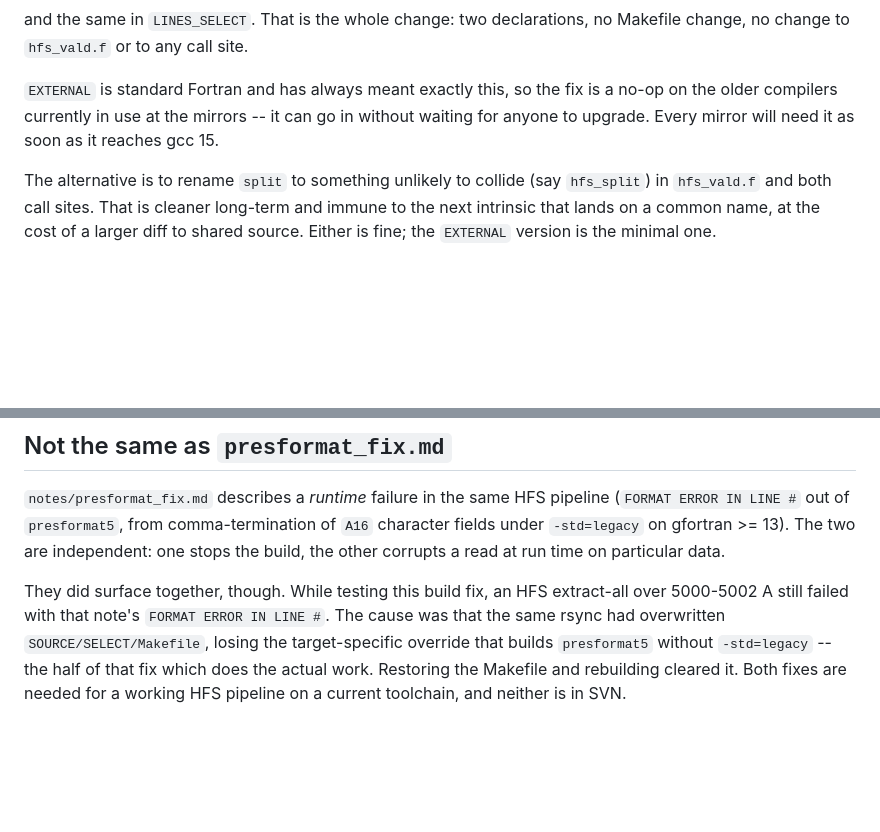
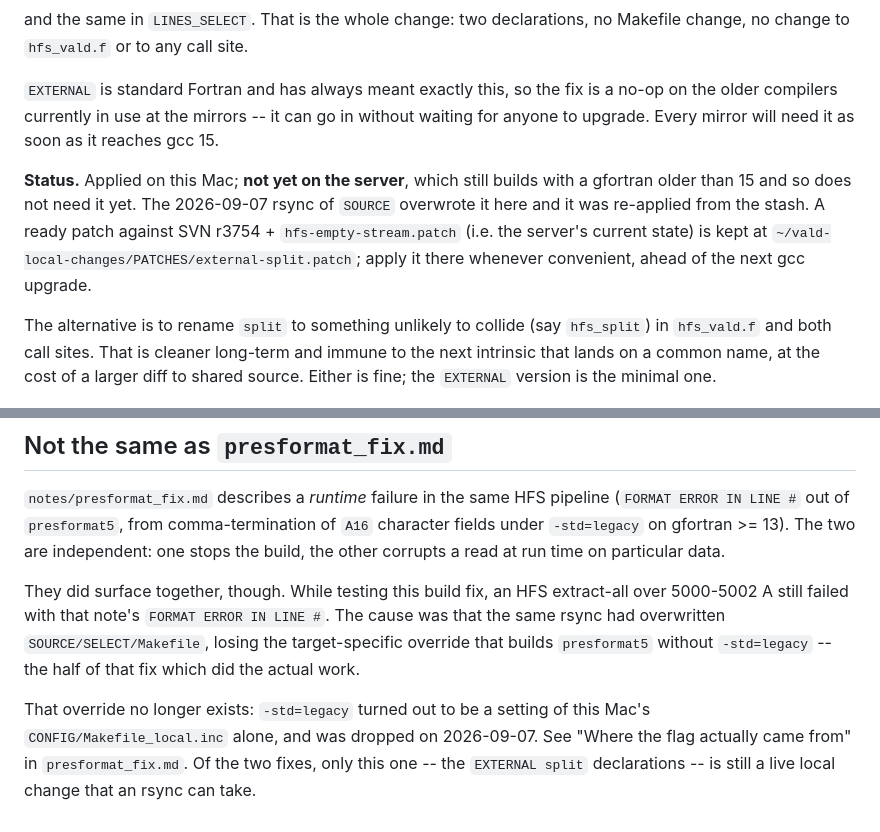
Before and after one commit to ivh/vald-www, a Markdown page: notes/hfs_split_fix.md, 2 parts joined by grey strips. Drawn GitHub-style; blank space fills up the shorter version.

```diff
--- a/notes/hfs_split_fix.md
+++ b/notes/hfs_split_fix.md
@@ -66,6 +66,13 @@ a no-op on the older compilers currently in use at the mirrors -- it can go in
 without waiting for anyone to upgrade. Every mirror will need it as soon as it
 reaches gcc 15.
 
+**Status.** Applied on this Mac; **not yet on the server**, which still builds
+with a gfortran older than 15 and so does not need it yet. The 2026-09-07 rsync
+of `SOURCE` overwrote it here and it was re-applied from the stash. A ready
+patch against SVN r3754 + `hfs-empty-stream.patch` (i.e. the server's current
+state) is kept at `~/vald-local-changes/PATCHES/external-split.patch`; apply it
+there whenever convenient, ahead of the next gcc upgrade.
+
 The alternative is to rename `split` to something unlikely to collide (say
 `hfs_split`) in `hfs_vald.f` and both call sites. That is cleaner long-term and
 immune to the next intrinsic that lands on a common name, at the cost of a larger
@@ -97,6 +104,10 @@ They did surface together, though. While testing this build fix, an HFS
 extract-all over 5000-5002 A still failed with that note's `FORMAT ERROR IN LINE
 #`. The cause was that the same rsync had overwritten `SOURCE/SELECT/Makefile`,
 losing the target-specific override that builds `presformat5` without
-`-std=legacy` -- the half of that fix which does the actual work. Restoring the
-Makefile and rebuilding cleared it. Both fixes are needed for a working HFS
-pipeline on a current toolchain, and neither is in SVN.
+`-std=legacy` -- the half of that fix which did the actual work.
+
+That override no longer exists: `-std=legacy` turned out to be a setting of this
+Mac's `CONFIG/Makefile_local.inc` alone, and was dropped on 2026-09-07. See
+"Where the flag actually came from" in `presformat_fix.md`. Of the two fixes,
+only this one -- the `EXTERNAL split` declarations -- is still a live local
+change that an rsync can take.
```
Also changed, not shown: notes/hfs_empty_stream_fix.md (added, +107 -0 lines), notes/presformat_fix.md (+59 -17 lines).
